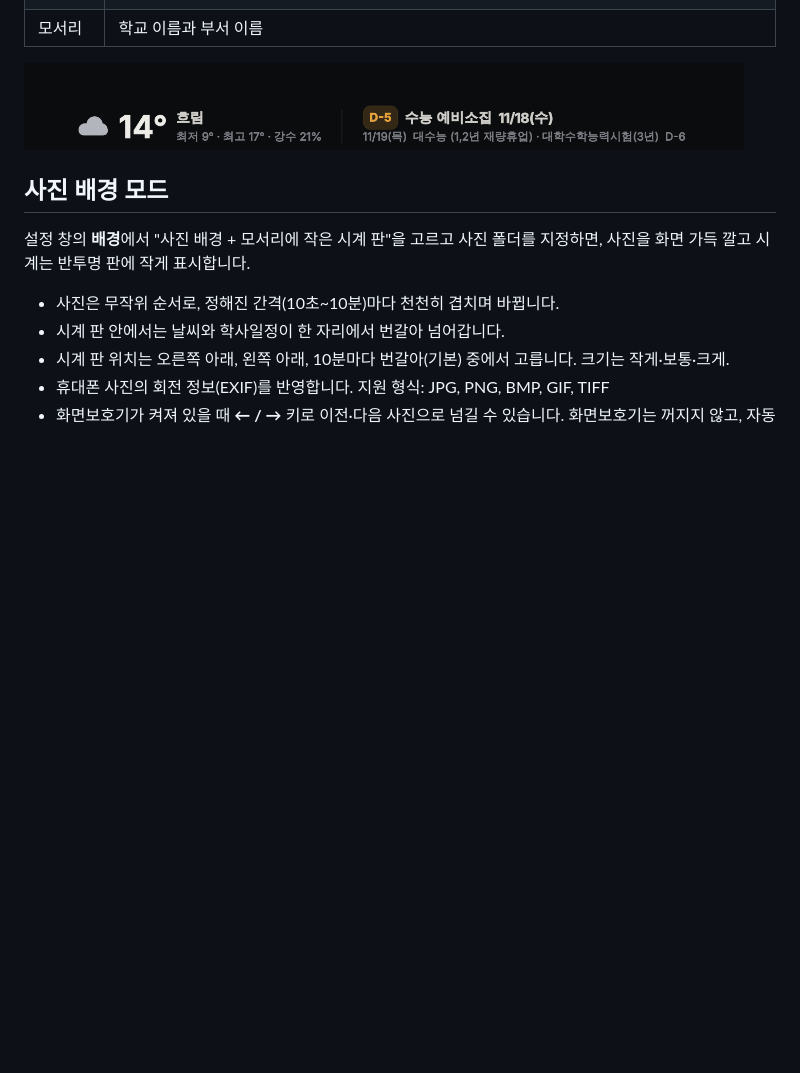
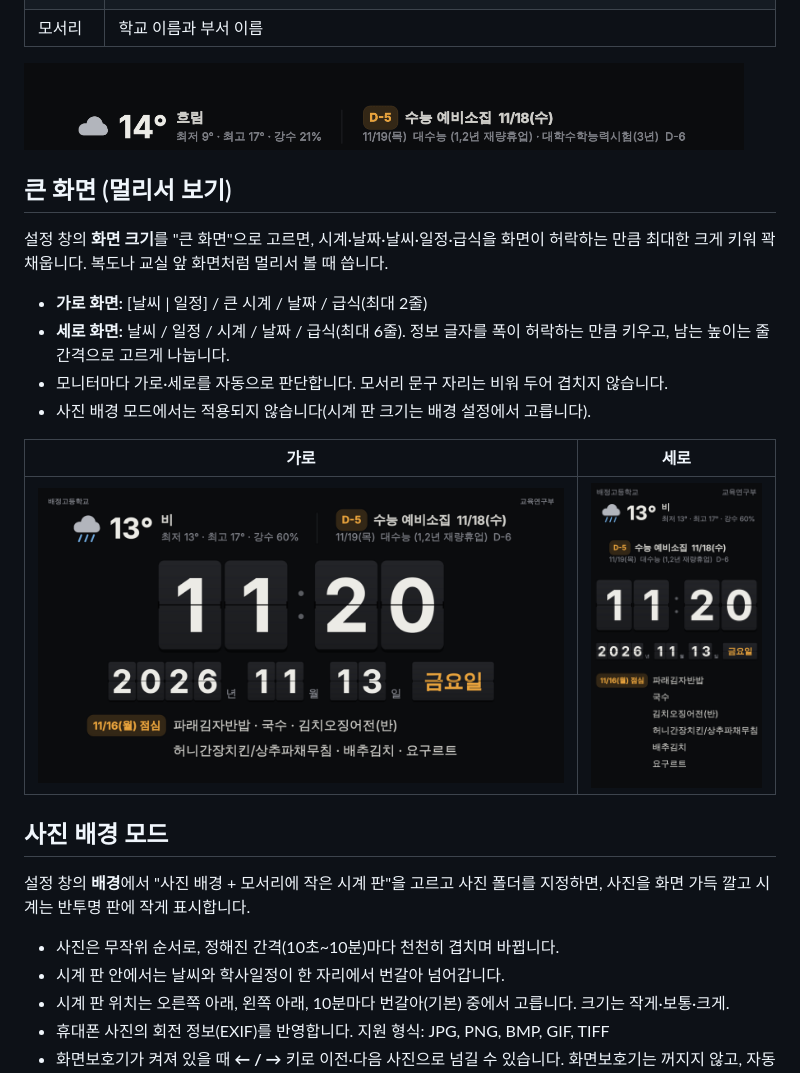
Before and after one commit to bjt82/BaejeongFlip, a Markdown page: README.md, the part around the change. Rendered like a GitHub page; pictures changed too: docs/screenshots/big-landscape.png (added), docs/screenshots/big-portrait.png (added); blank space fills up the shorter version.

```diff
--- a/README.md
+++ b/README.md
@@ -17,6 +17,19 @@
 <p>
   <img src="docs/screenshots/schedule-flip.gif" alt="학사일정이 한 건씩 넘어가는 모습" width="720">
 </p>
+
+## 큰 화면 (멀리서 보기)
+
+설정 창의 **화면 크기**를 "큰 화면"으로 고르면, 시계·날짜·날씨·일정·급식을 화면이 허락하는 만큼 최대한 크게 키워 꽉 채웁니다. 복도나 교실 앞 화면처럼 멀리서 볼 때 씁니다.
+
+- **가로 화면:** [날씨 | 일정] / 큰 시계 / 날짜 / 급식(최대 2줄)
+- **세로 화면:** 날씨 / 일정 / 시계 / 날짜 / 급식(최대 6줄). 정보 글자를 폭이 허락하는 만큼 키우고, 남는 높이는 줄 간격으로 고르게 나눕니다.
+- 모니터마다 가로·세로를 자동으로 판단합니다. 모서리 문구 자리는 비워 두어 겹치지 않습니다.
+- 사진 배경 모드에서는 적용되지 않습니다(시계 판 크기는 배경 설정에서 고릅니다).
+
+| 가로 | 세로 |
+|---|---|
+| ![큰 화면 가로](docs/screenshots/big-landscape.png) | ![큰 화면 세로](docs/screenshots/big-portrait.png) |
 
 ## 사진 배경 모드
 
```
Also changed, not shown: 2 other files.
